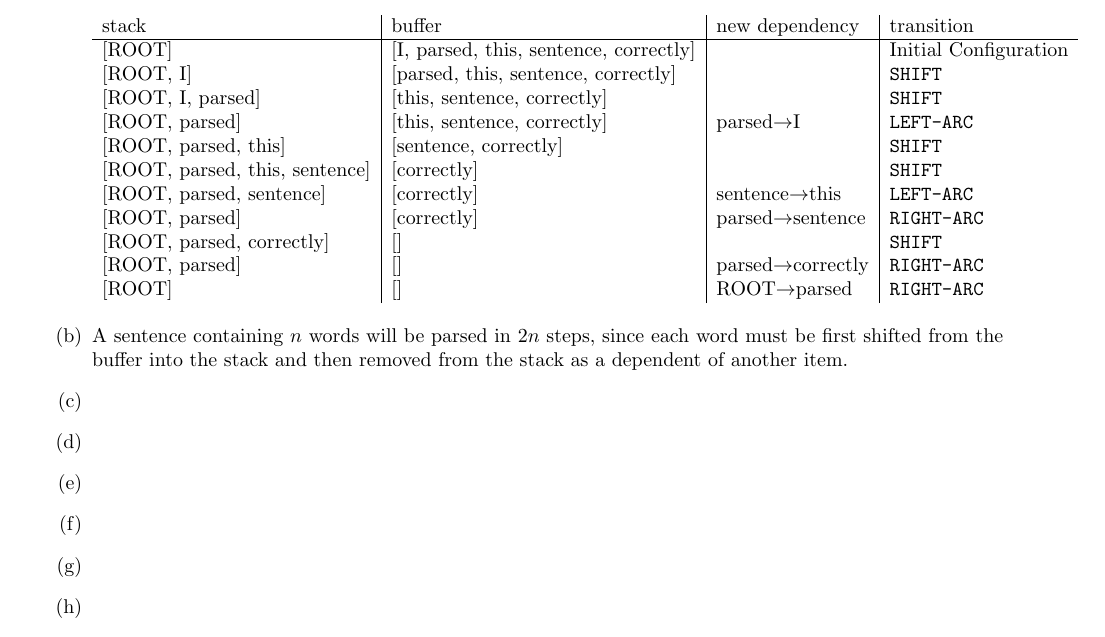
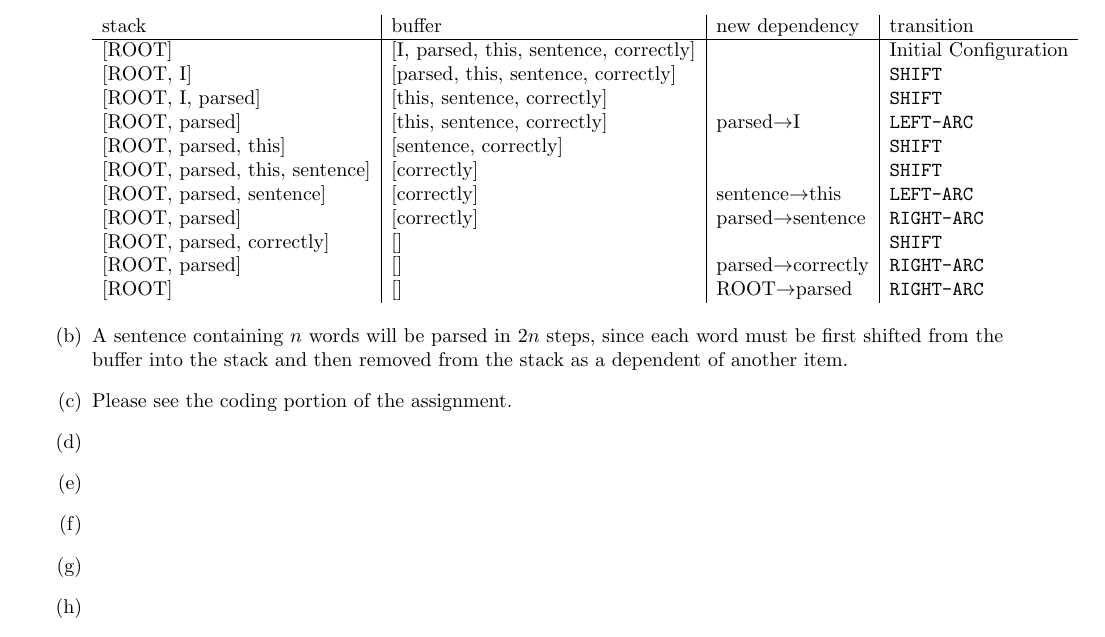
Before and after one commit to anthonyho/CS224N-assignments, a LaTeX problem sheet (assignment_2/writeup/ps2.tex): part of page 1 of 2, cut so that both start at the same text. Compiled offline with pdfLaTeX.

Commit message:
add q2(c)

```diff
--- a/assignment_2/writeup/ps2.tex
+++ b/assignment_2/writeup/ps2.tex
@@ -96,7 +96,7 @@
     since each word must be first shifted from the buffer into the stack and
     then removed from the stack as a dependent of another item.
   %% Question 2(c)
-  \item
+  \item Please see the coding portion of the assignment.
   %% Question 2(d)
   \item
   %% Question 2(e)
```
Also changed, not shown: assignment_2/writeup/ps2.pdf.
